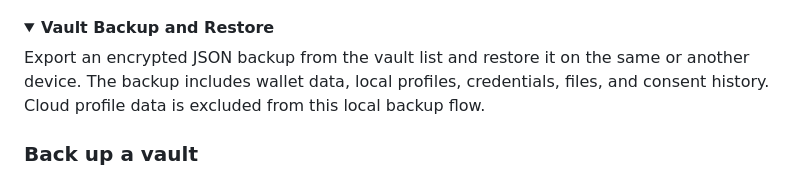
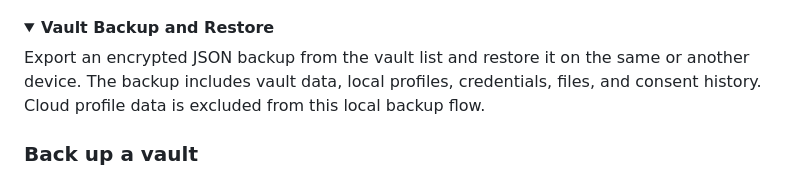
Before and after one commit to affinidi/affinidi-tdk-vault-reference-app, a Markdown page: docs/feature-demos.md, the part around the change. GitHub-like rendering.

Commit message:
fix: typos

```diff
--- a/docs/feature-demos.md
+++ b/docs/feature-demos.md
@@ -45,7 +45,7 @@ Claim a Verifiable Credential from an issuer using the OID4VCI flow. You share y
 <details open id="panel-vault-backup-restore">
 <summary><strong>Vault Backup and Restore</strong></summary>
 
-Export an encrypted JSON backup from the vault list and restore it on the same or another device. The backup includes wallet data, local profiles, credentials, files, and consent history. Cloud profile data is excluded from this local backup flow.
+Export an encrypted JSON backup from the vault list and restore it on the same or another device. The backup includes vault data, local profiles, credentials, files, and consent history. Cloud profile data is excluded from this local backup flow.
 
 ### Back up a vault
 
```
